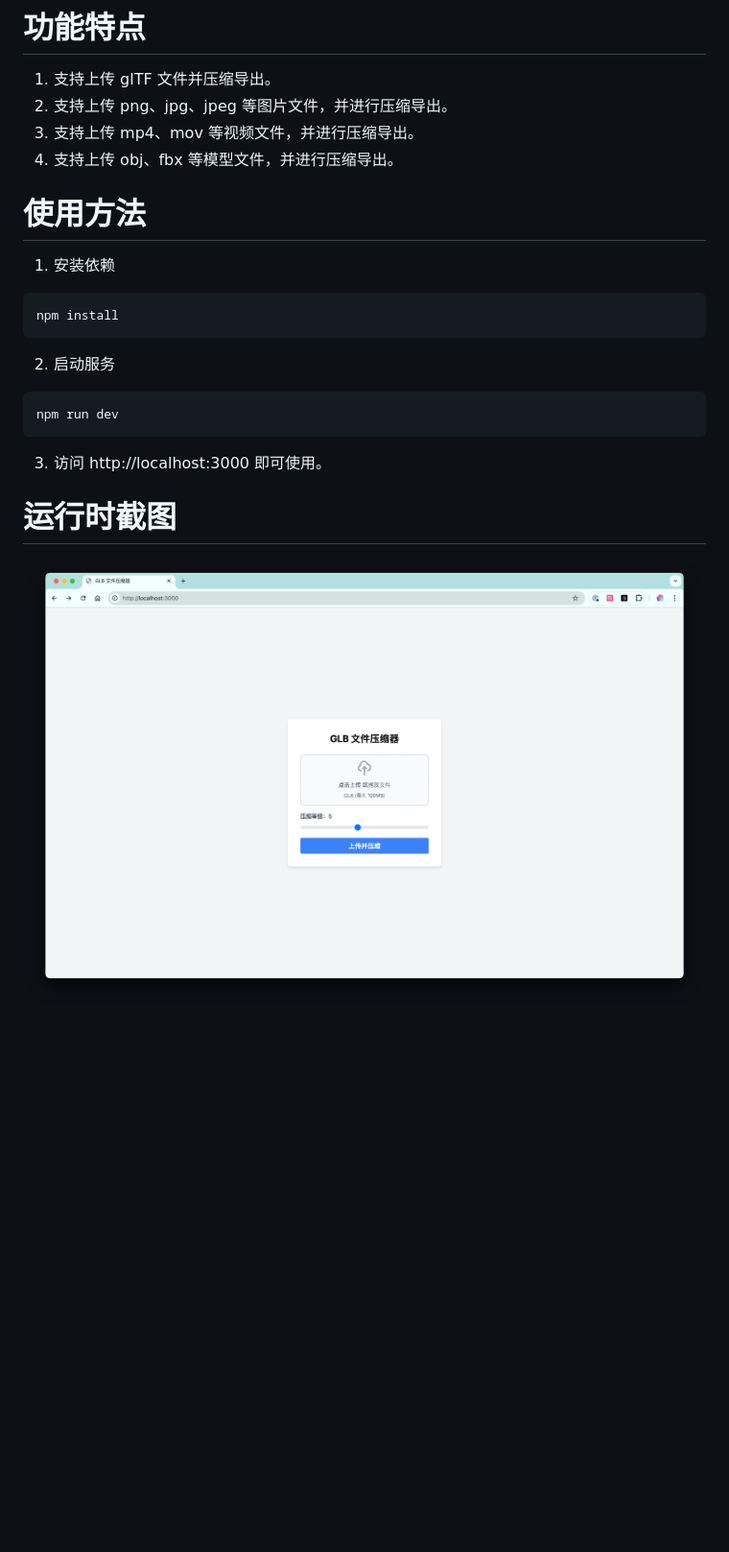
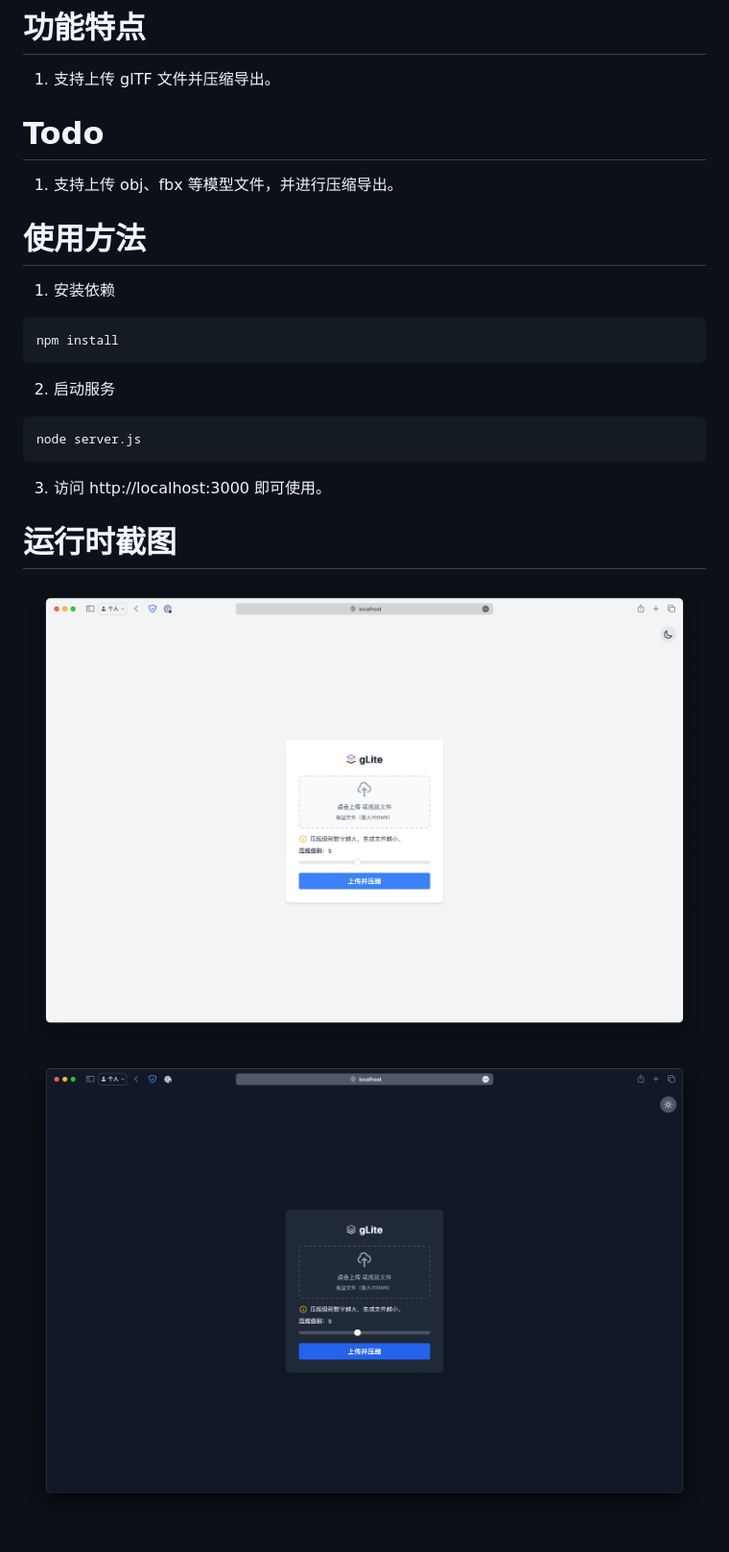
Before and after one commit to sscaifesu/gLite, a Markdown page: README.md, the part around the change. Shown: that part at 96% size. GitHub-like rendering; pictures changed too: public/gLite-Day.png (added), public/gLite-Night.png (added), public/info.png (deleted); blank space fills up the shorter version.

````diff
--- a/README.md
+++ b/README.md
@@ -5,9 +5,10 @@
 # 功能特点
 
 1. 支持上传 glTF 文件并压缩导出。
-2. 支持上传 png、jpg、jpeg 等图片文件，并进行压缩导出。
-3. 支持上传 mp4、mov 等视频文件，并进行压缩导出。
-4. 支持上传 obj、fbx 等模型文件，并进行压缩导出。
+
+# Todo
+
+1. 支持上传 obj、fbx 等模型文件，并进行压缩导出。
 
 # 使用方法
 
@@ -20,11 +21,11 @@ npm install
 2. 启动服务
 
 ```bash
-npm run dev
+node server.js
 ```
 
 3. 访问 http://localhost:3000 即可使用。
 
 # 运行时截图
 
-![运行时截图](./public/info.png)
+![运行时截图](./public/gLite-Day.png)![运行时截图](./public/gLite-Night.png)
````
Also changed, not shown: 8 other files.
